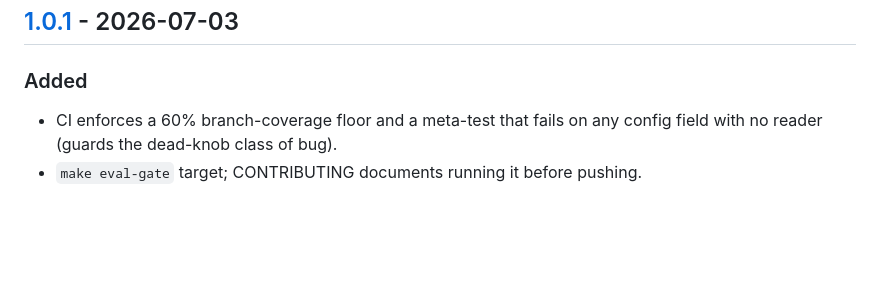
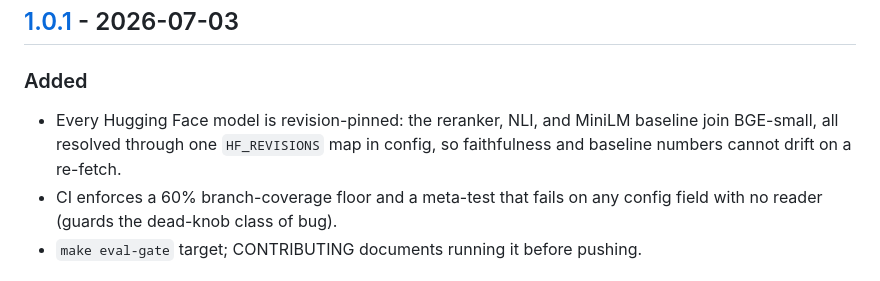
Before and after one commit to urme-b/NexusRAG, a Markdown page: CHANGELOG.md, the part around the change. Rendered like a GitHub page; blank space fills up the shorter version.

```diff
--- a/CHANGELOG.md
+++ b/CHANGELOG.md
@@ -7,6 +7,9 @@ adheres to [Semantic Versioning](https://semver.org/spec/v2.0.0.html).
 ## [1.0.1] - 2026-07-03
 
 ### Added
+- Every Hugging Face model is revision-pinned: the reranker, NLI, and MiniLM
+  baseline join BGE-small, all resolved through one `HF_REVISIONS` map in
+  config, so faithfulness and baseline numbers cannot drift on a re-fetch.
 - CI enforces a 60% branch-coverage floor and a meta-test that fails on any
   config field with no reader (guards the dead-knob class of bug).
 - `make eval-gate` target; CONTRIBUTING documents running it before pushing.
```
Also changed, not shown: PROVENANCE.md (+10 -13 lines).
